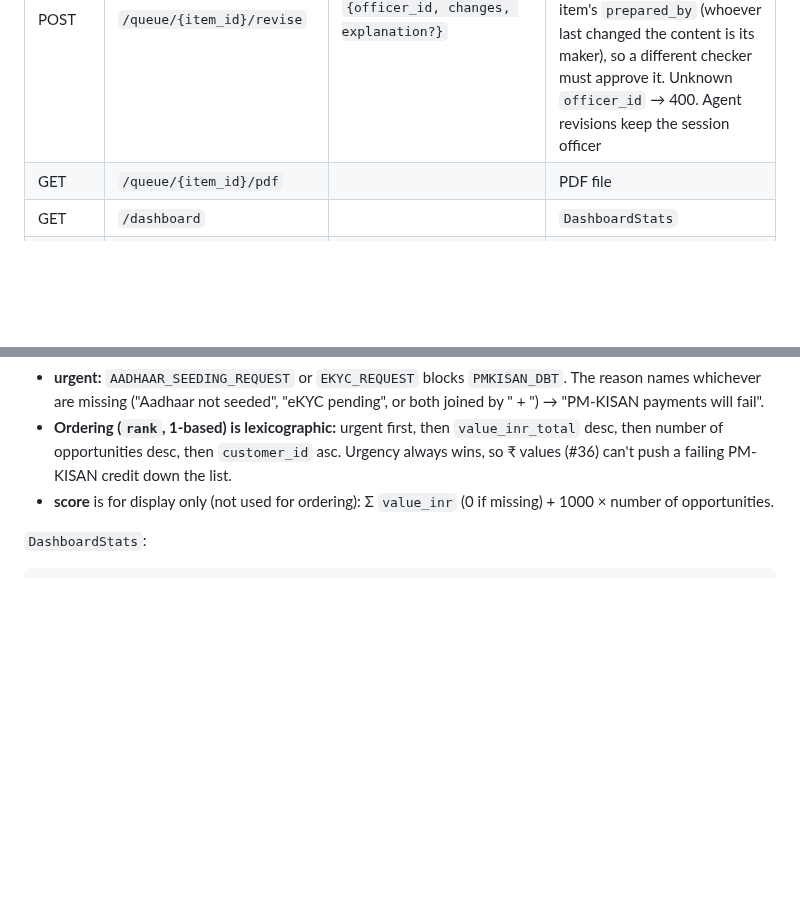
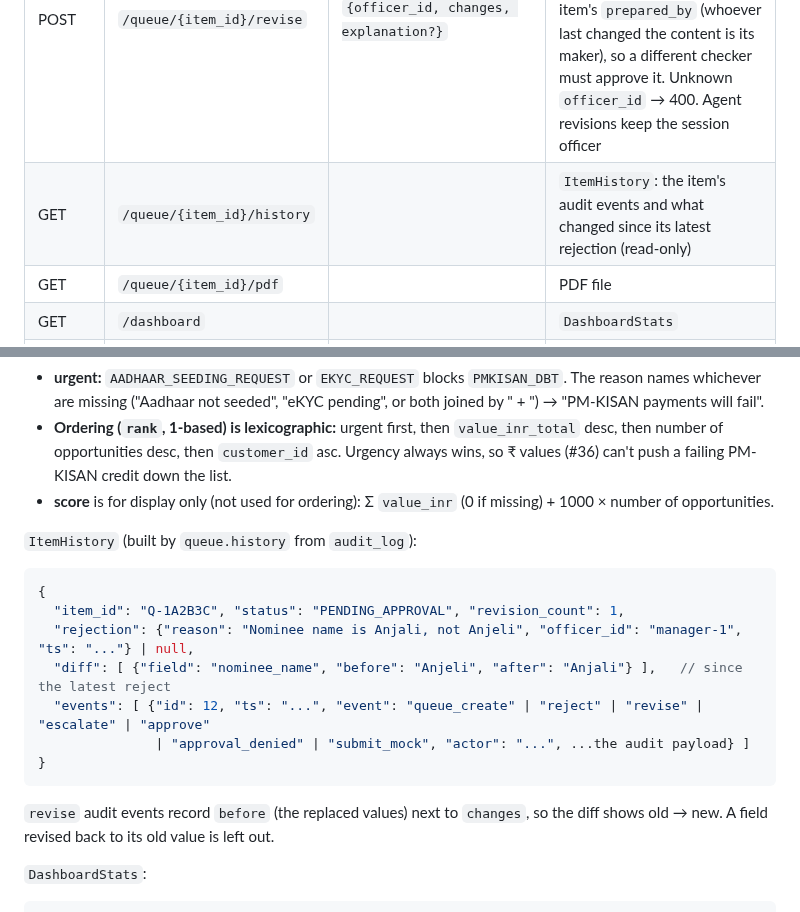
Before and after one commit to nexuszephyr/AGENT-OPS, a Markdown page: docs/TOOLS.md, 2 parts joined by grey strips. Drawn GitHub-style; blank space fills up the shorter version.

````diff
--- a/docs/TOOLS.md
+++ b/docs/TOOLS.md
@@ -155,6 +155,7 @@ out: { "item_id": "Q-0007", "status": "PENDING_APPROVAL", "revision_count": 1 }
 | POST | `/queue/{item_id}/approve` | `{officer_id}` (**required**) | item (→ `APPROVED`, then mock `SUBMITTED`). **Maker-checker:** `officer_id` must be a `checker` and not the item's `prepared_by`, otherwise **403** and an `approval_denied` audit event; the item is unchanged |
 | POST | `/queue/{item_id}/reject` | `{officer_id, reason}` (both **required**) | item (→ `REJECTED`); triggers agent revision turn (rules-only: no-op, the officer revises). Same maker-checker rule and 403 as approve |
 | POST | `/queue/{item_id}/revise` | `{officer_id, changes, explanation?}` | officer edits a `REJECTED` or `NEEDS_OFFICER` item → back to `PENDING_APPROVAL` (still needs an explicit approve). The revising officer becomes the item's `prepared_by` (whoever last changed the content is its maker), so a different checker must approve it. Unknown `officer_id` → 400. Agent revisions keep the session officer |
+| GET | `/queue/{item_id}/history` | | `ItemHistory`: the item's audit events and what changed since its latest rejection (read-only) |
 | GET | `/queue/{item_id}/pdf` | | PDF file |
 | GET | `/dashboard` | | `DashboardStats` |
 | GET | `/audit` | `?session_id=` | audit rows |
@@ -215,6 +216,18 @@ A tool call and its result are one event (`tone: "running"` until the result lan
 - **Ordering (`rank`, 1-based) is lexicographic:** urgent first, then `value_inr_total` desc, then number of opportunities desc, then `customer_id` asc. Urgency always wins, so ₹ values (#36) can't push a failing PM-KISAN credit down the list.
 - **score** is for display only (not used for ordering): Σ `value_inr` (0 if missing) + 1000 × number of opportunities.
 
+`ItemHistory` (built by `queue.history` from `audit_log`):
+```json
+{
+  "item_id": "Q-1A2B3C", "status": "PENDING_APPROVAL", "revision_count": 1,
+  "rejection": {"reason": "Nominee name is Anjali, not Anjeli", "officer_id": "manager-1", "ts": "..."} | null,
+  "diff": [ {"field": "nominee_name", "before": "Anjeli", "after": "Anjali"} ],   // since the latest reject
+  "events": [ {"id": 12, "ts": "...", "event": "queue_create" | "reject" | "revise" | "escalate" | "approve"
+               | "approval_denied" | "submit_mock", "actor": "...", ...the audit payload} ]
+}
+```
+`revise` audit events record `before` (the replaced values) next to `changes`, so the diff shows old → new. A field revised back to its old value is left out.
+
 `DashboardStats`:
 ```json
 {
````
Also changed, not shown: AGENTS.md (+2 -1 lines), docs/UI.md (+11 -0 lines), docs/screenshots/queue-1366x768.png, docs/screenshots/queue-escalated-1366x768.png (added), docs/screenshots/queue-tablet-820x1180.png, docs/screenshots/queue-view-page-1366x768.png (added), 7 other files.
